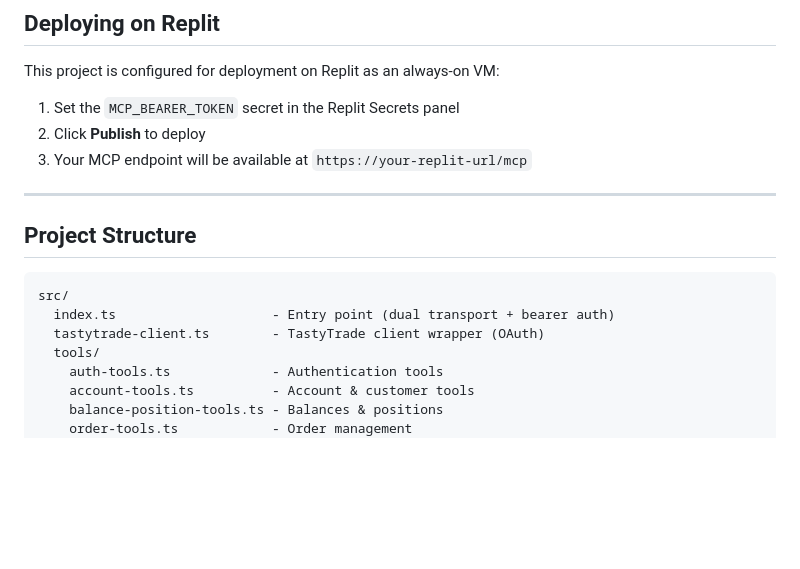
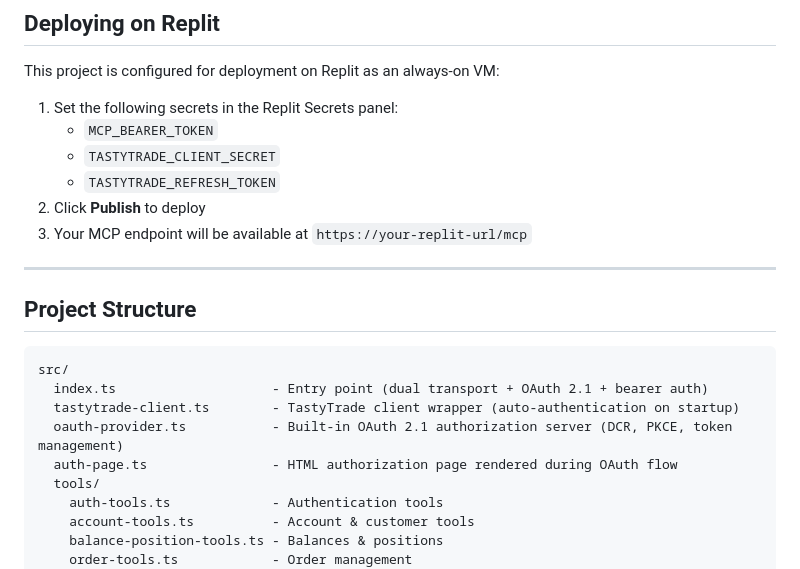
Before and after one commit to cmike444/tastytrade-mcp, a Markdown page: README.md, the part around one of its changes. Rendered like a GitHub page; blank space fills up the shorter version.

````diff
--- a/README.md
+++ b/README.md
@@ -251,7 +261,10 @@ To obtain your client secret and refresh token, register for API access through
 
 This project is configured for deployment on Replit as an always-on VM:
 
-1. Set the `MCP_BEARER_TOKEN` secret in the Replit Secrets panel
+1. Set the following secrets in the Replit Secrets panel:
+   - `MCP_BEARER_TOKEN`
+   - `TASTYTRADE_CLIENT_SECRET`
+   - `TASTYTRADE_REFRESH_TOKEN`
 2. Click **Publish** to deploy
 3. Your MCP endpoint will be available at `https://your-replit-url/mcp`
 
@@ -261,8 +274,10 @@ This project is configured for deployment on Replit as an always-on VM:
 
 ```
 src/
-  index.ts                    - Entry point (dual transport + bearer auth)
-  tastytrade-client.ts        - TastyTrade client wrapper (OAuth)
+  index.ts                    - Entry point (dual transport + OAuth 2.1 + bearer auth)
+  tastytrade-client.ts        - TastyTrade client wrapper (auto-authentication on startup)
+  oauth-provider.ts           - Built-in OAuth 2.1 authorization server (DCR, PKCE, token management)
+  auth-page.ts                - HTML authorization page rendered during OAuth flow
   tools/
     auth-tools.ts             - Authentication tools
     account-tools.ts          - Account & customer tools
````
Also changed, not shown: other parts of README.md (+32 -22 lines), replit.md (+1 -1 lines).
